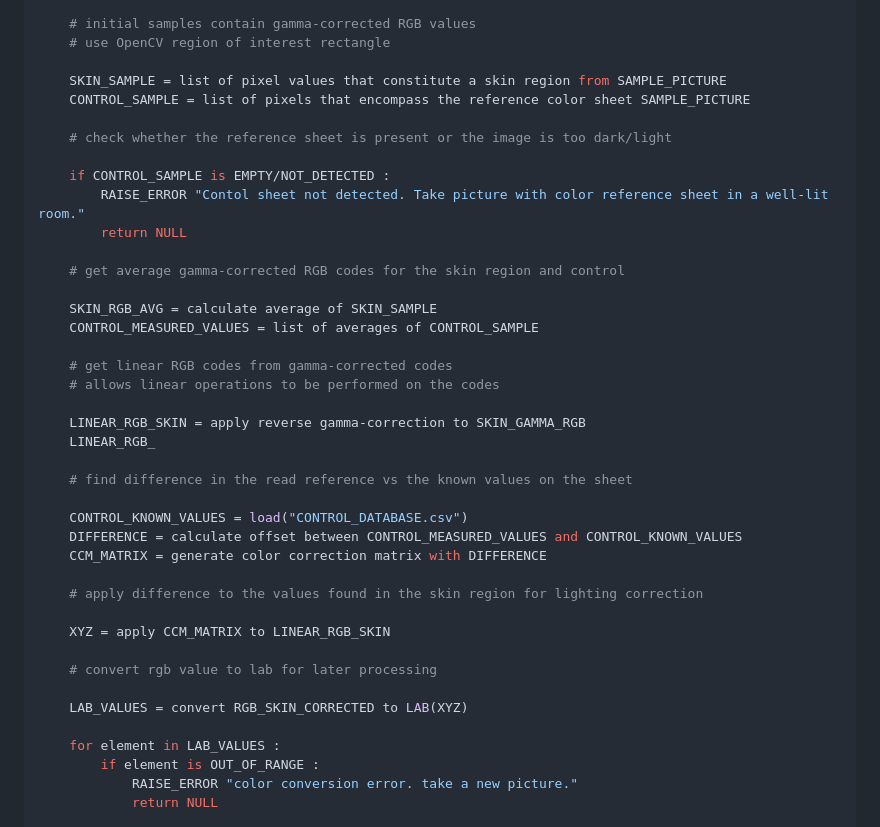
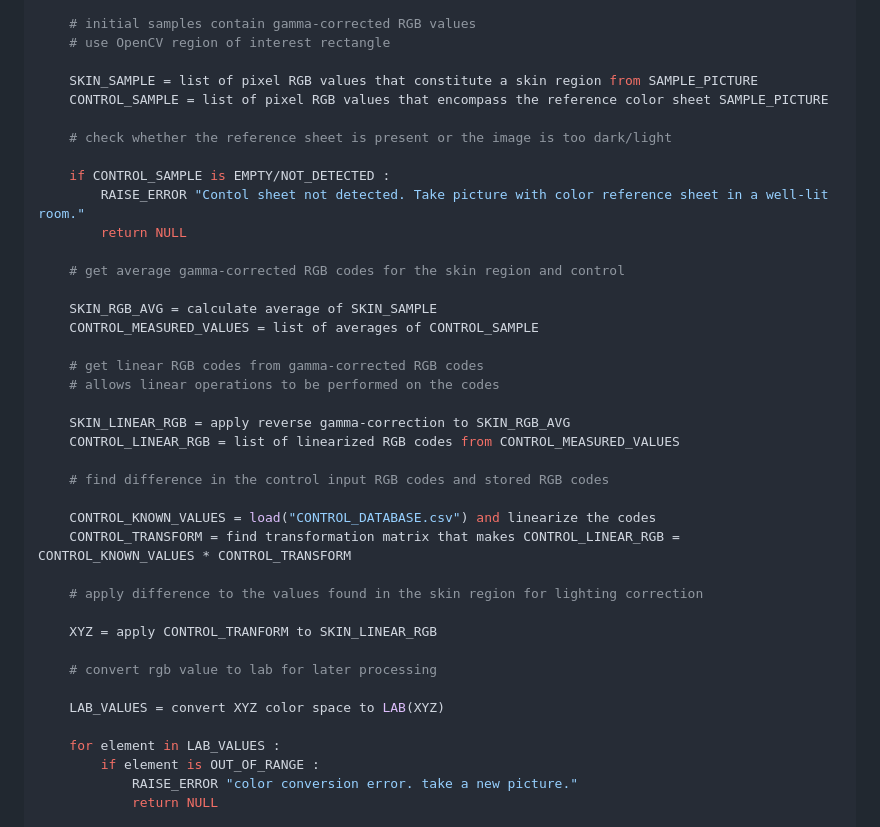
Before and after one commit to dalenas/engineering-project, a Markdown page: notes for dev/pseudo.md, the part around the change. GitHub-like rendering.

Commit message:
added process of applying the correction matrix to the skin RGB sample

```diff
--- a/notes for dev/pseudo.md
+++ b/notes for dev/pseudo.md
@@ -14,8 +14,8 @@ def IMAGE_PROCESSING(SAMPLE_PICTURE) :
     # initial samples contain gamma-corrected RGB values
     # use OpenCV region of interest rectangle
 
-    SKIN_SAMPLE = list of pixel values that constitute a skin region from SAMPLE_PICTURE
-    CONTROL_SAMPLE = list of pixels that encompass the reference color sheet SAMPLE_PICTURE
+    SKIN_SAMPLE = list of pixel RGB values that constitute a skin region from SAMPLE_PICTURE
+    CONTROL_SAMPLE = list of pixel RGB values that encompass the reference color sheet SAMPLE_PICTURE
 
     # check whether the reference sheet is present or the image is too dark/light
 
@@ -28,25 +28,24 @@ def IMAGE_PROCESSING(SAMPLE_PICTURE) :
     SKIN_RGB_AVG = calculate average of SKIN_SAMPLE
     CONTROL_MEASURED_VALUES = list of averages of CONTROL_SAMPLE
 
-    # get linear RGB codes from gamma-corrected codes
+    # get linear RGB codes from gamma-corrected RGB codes
     # allows linear operations to be performed on the codes
 
-    LINEAR_RGB_SKIN = apply reverse gamma-correction to SKIN_GAMMA_RGB
-    LINEAR_RGB_
+    SKIN_LINEAR_RGB = apply reverse gamma-correction to SKIN_RGB_AVG
+    CONTROL_LINEAR_RGB = list of linearized RGB codes from CONTROL_MEASURED_VALUES
 
-    # find difference in the read reference vs the known values on the sheet
+    # find difference in the control input RGB codes and stored RGB codes
 
-    CONTROL_KNOWN_VALUES = load("CONTROL_DATABASE.csv")
-    DIFFERENCE = calculate offset between CONTROL_MEASURED_VALUES and CONTROL_KNOWN_VALUES
-    CCM_MATRIX = generate color correction matrix with DIFFERENCE
+    CONTROL_KNOWN_VALUES = load("CONTROL_DATABASE.csv") and linearize the codes
+    CONTROL_TRANSFORM = find transformation matrix that makes CONTROL_LINEAR_RGB = CONTROL_KNOWN_VALUES * CONTROL_TRANSFORM
 
     # apply difference to the values found in the skin region for lighting correction
 
-    XYZ = apply CCM_MATRIX to LINEAR_RGB_SKIN
+    XYZ = apply CONTROL_TRANFORM to SKIN_LINEAR_RGB
 
     # convert rgb value to lab for later processing
 
-    LAB_VALUES = convert RGB_SKIN_CORRECTED to LAB(XYZ)
+    LAB_VALUES = convert XYZ color space to LAB(XYZ)
 
     for element in LAB_VALUES :
         if element is OUT_OF_RANGE :
```
